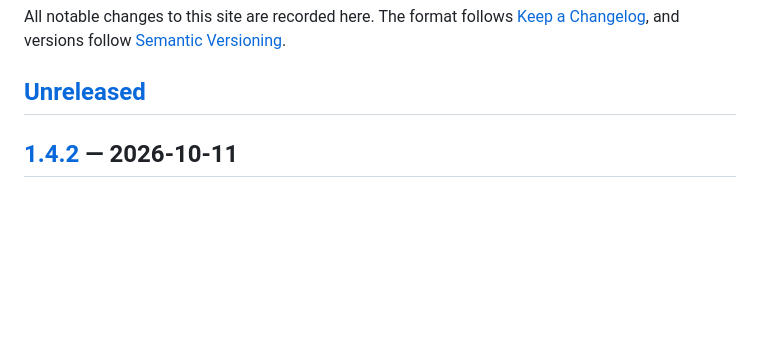
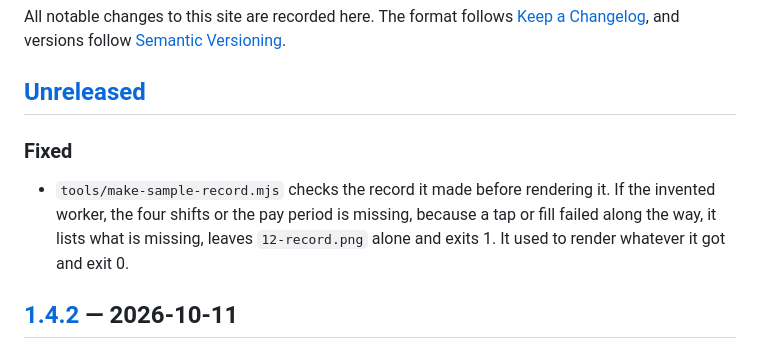
Before and after one commit to itsdoubleem/itsdoubleem.github.io, a Markdown page: CHANGELOG.md, the part around the change. Rendered like a GitHub page; blank space fills up the shorter version.

Commit message:
docs: changelog for S1

```diff
--- a/CHANGELOG.md
+++ b/CHANGELOG.md
@@ -5,6 +5,12 @@ All notable changes to this site are recorded here. The format follows
 [Semantic Versioning](https://semver.org/).
 
 ## [Unreleased]
+
+### Fixed
+- `tools/make-sample-record.mjs` checks the record it made before rendering it. If the
+  invented worker, the four shifts or the pay period is missing, because a tap or fill
+  failed along the way, it lists what is missing, leaves `12-record.png` alone and exits 1.
+  It used to render whatever it got and exit 0.
 
 ## [1.4.2] — 2026-10-11
 
```
